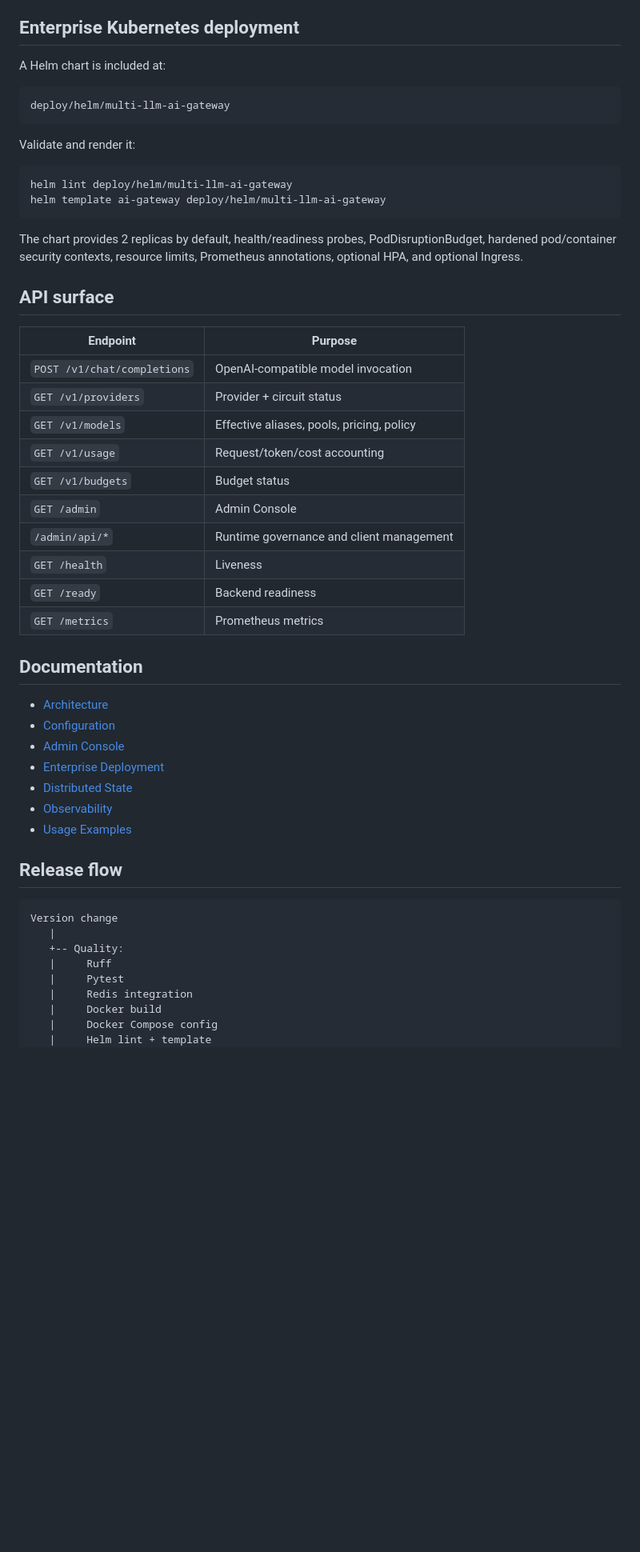
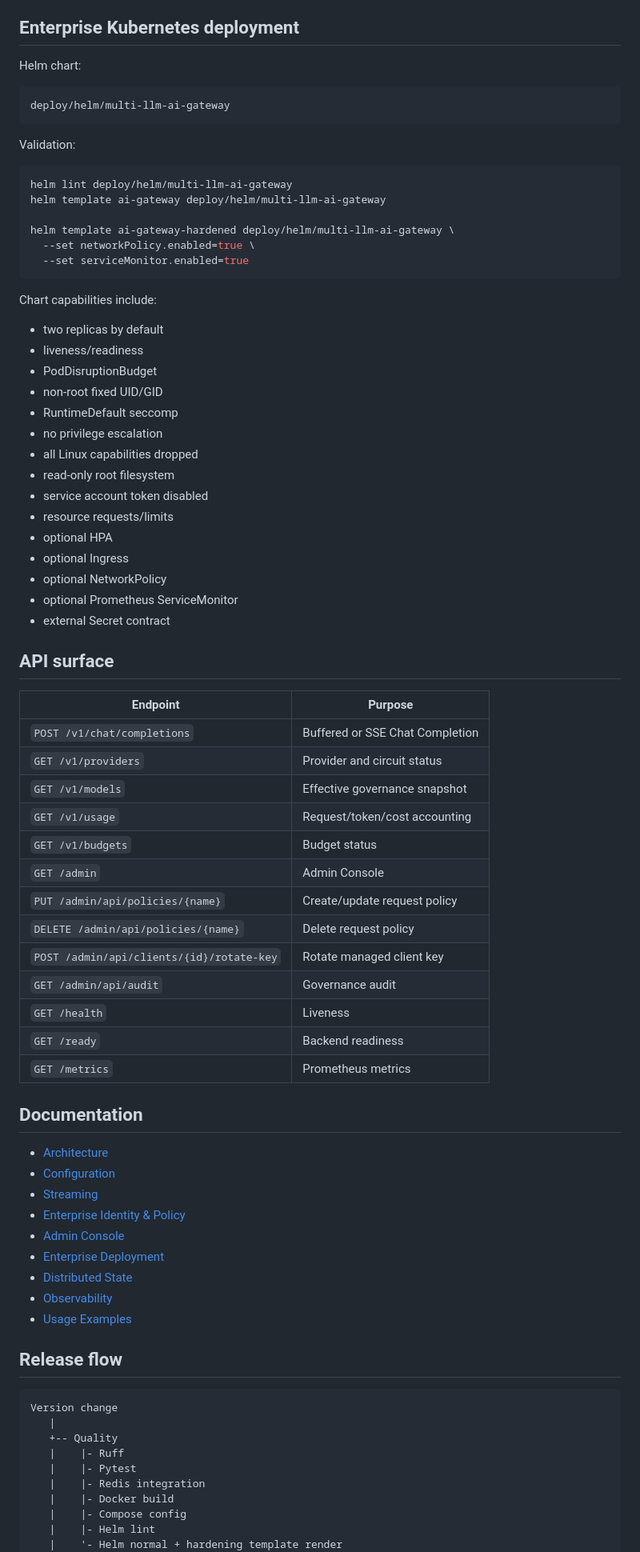
Before and after one commit to kewinall/multi-llm-ai-gateway, a Markdown page: README.md, the part around one of its changes. Shown at 80% size. GitHub-like rendering; blank space fills up the shorter version.

````diff
--- a/README.md
+++ b/README.md
@@ -132,33 +195,54 @@ No application restart is required.
 ## Enterprise Kubernetes deployment
 
-A Helm chart is included at:
+Helm chart:
 
 ```text
 deploy/helm/multi-llm-ai-gateway
 ```
 
-Validate and render it:
+Validation:
 
 ```bash
 helm lint deploy/helm/multi-llm-ai-gateway
 helm template ai-gateway deploy/helm/multi-llm-ai-gateway
+
+helm template ai-gateway-hardened deploy/helm/multi-llm-ai-gateway \
+  --set networkPolicy.enabled=true \
+  --set serviceMonitor.enabled=true
 ```
 
-The chart provides 2 replicas by default, health/readiness probes, PodDisruptionBudget, hardened
-pod/container security contexts, resource limits, Prometheus annotations, optional HPA, and
-optional Ingress.
+Chart capabilities include:
+
+- two replicas by default
+- liveness/readiness
+- PodDisruptionBudget
+- non-root fixed UID/GID
+- RuntimeDefault seccomp
+- no privilege escalation
+- all Linux capabilities dropped
+- read-only root filesystem
+- service account token disabled
+- resource requests/limits
+- optional HPA
+- optional Ingress
+- optional NetworkPolicy
+- optional Prometheus ServiceMonitor
+- external Secret contract
 
 ## API surface
 
 | Endpoint | Purpose |
 |---|---|
-| `POST /v1/chat/completions` | OpenAI-compatible model invocation |
-| `GET /v1/providers` | Provider + circuit status |
-| `GET /v1/models` | Effective aliases, pools, pricing, policy |
+| `POST /v1/chat/completions` | Buffered or SSE Chat Completion |
+| `GET /v1/providers` | Provider and circuit status |
+| `GET /v1/models` | Effective governance snapshot |
 | `GET /v1/usage` | Request/token/cost accounting |
 | `GET /v1/budgets` | Budget status |
 | `GET /admin` | Admin Console |
-| `/admin/api/*` | Runtime governance and client management |
+| `PUT /admin/api/policies/{name}` | Create/update request policy |
+| `DELETE /admin/api/policies/{name}` | Delete request policy |
+| `POST /admin/api/clients/{id}/rotate-key` | Rotate managed client key |
+| `GET /admin/api/audit` | Governance audit |
 | `GET /health` | Liveness |
 | `GET /ready` | Backend readiness |
 | `GET /metrics` | Prometheus metrics |
@@ -167,6 +251,8 @@ optional Ingress.
 
 - [Architecture](docs/architecture.md)
 - [Configuration](docs/configuration.md)
+- [Streaming](docs/streaming.md)
+- [Enterprise Identity & Policy](docs/identity-policy.md)
 - [Admin Console](docs/admin-console.md)
 - [Enterprise Deployment](docs/enterprise-deployment.md)
 - [Distributed State](docs/distributed-state.md)
@@ -178,11 +264,12 @@ optional Ingress.
 ```text
 Version change
    |
-   +-- Quality:
-   |     Ruff
-   |     Pytest
-   |     Redis integration
-   |     Docker build
-   |     Docker Compose config
-   |     Helm lint + template
+   +-- Quality
+   |    |- Ruff
+   |    |- Pytest
+   |    |- Redis integration
+   |    |- Docker build
+   |    |- Compose config
+   |    |- Helm lint
+   |    '- Helm normal + hardening template render
    |
````
Also changed, not shown: other parts of README.md (+149 -85 lines).
